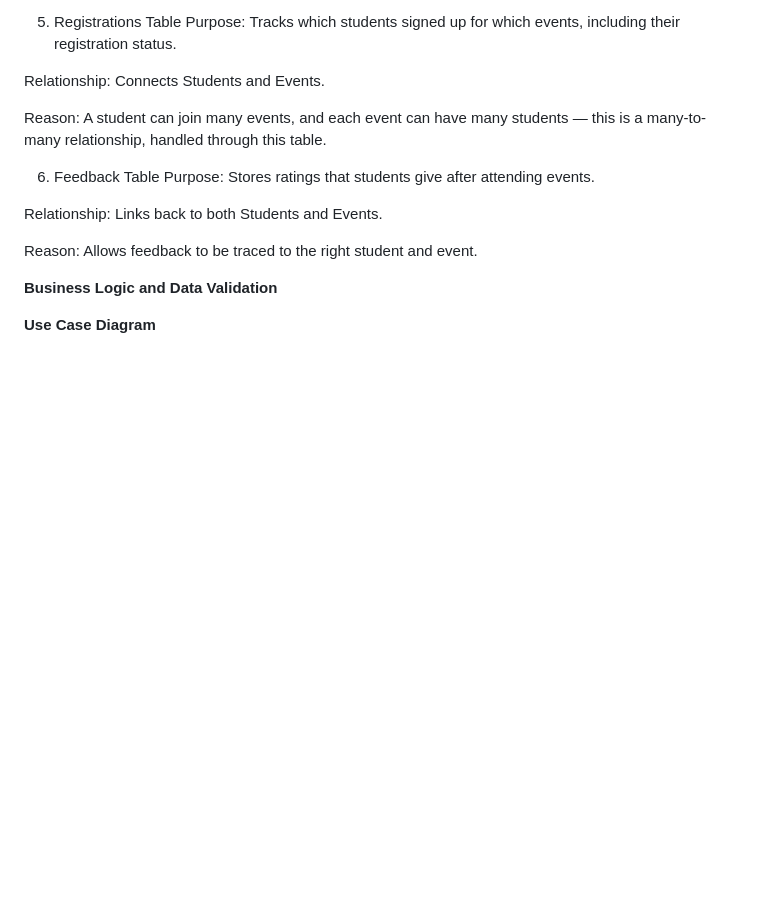
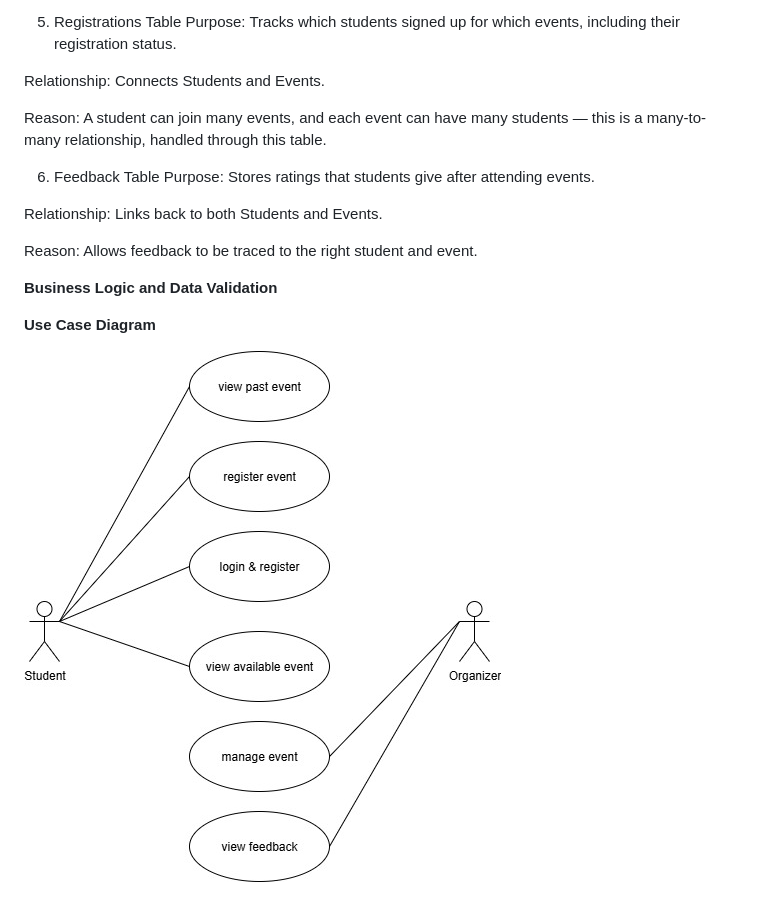
Before and after one commit to LX2003/Event-Management-System, a Markdown page: README.md, the part around the change. Drawn GitHub-style; blank space fills up the shorter version.

```diff
--- a/README.md
+++ b/README.md
@@ -231,3 +231,5 @@ Reason: Allows feedback to be traced to the right student and event.
 **Business Logic and Data Validation**
 
 **Use Case Diagram**
+
+![Alt text](image/usecase.jpg)
```
